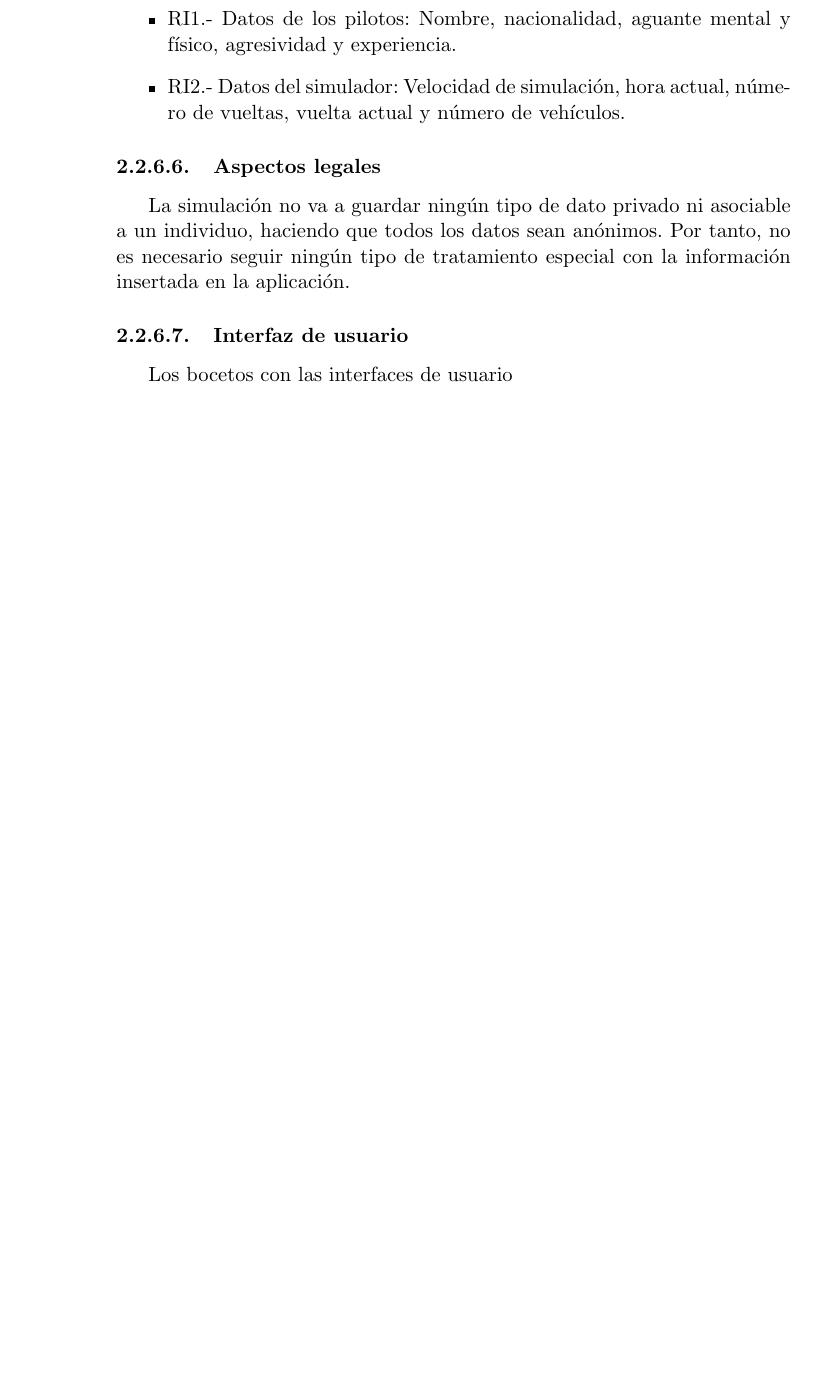
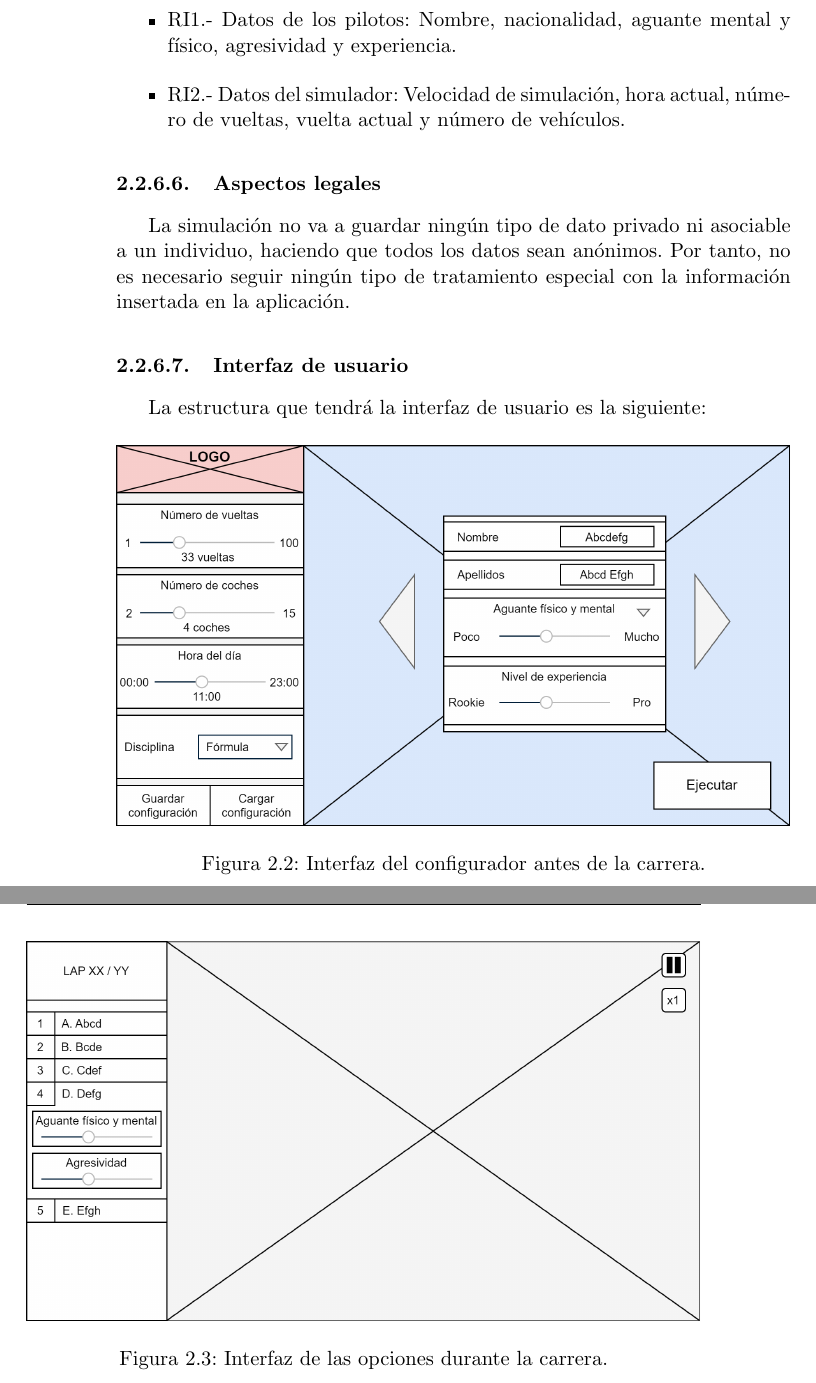
Before and after one commit to amt911/TFG-Documento, a LaTeX thesis (Plantilla_TFG_latex/proyecto.tex, which reads Plantilla_TFG_latex/capitulos/requisitos.tex): part of page 32 of 35 before the commit and two parts of pages 32 and 33 of 39 after it, the two joined at a grey line, cut so that both start at the same text, the shorter picture padded with empty space. Compiled offline with pdfLaTeX.

```diff
--- a/Plantilla_TFG_latex/capitulos/requisitos.tex
+++ b/Plantilla_TFG_latex/capitulos/requisitos.tex
@@ -204,4 +204,16 @@
 
 \subsubsection{Interfaz de usuario}
 
-Los bocetos con las interfaces de usuario
+La estructura que tendrá la interfaz de usuario es la siguiente:
+
+\begin{figure}[H]
+    \centering
+    \includegraphics[width=\textwidth]{imagenes/pag1.png}
+    \caption{Interfaz del configurador antes de la carrera.}
+ \end{figure}
+
+ \begin{figure}[H]
+    \centering
+    \includegraphics[width=\textwidth]{imagenes/pag2.png}
+    \caption{Interfaz de las opciones durante la carrera.}
+ \end{figure}
```
Also changed, not shown: Plantilla_TFG_latex/capitulos/planificacion.tex (added, +23 -0 lines), Plantilla_TFG_latex/proyecto.tex (+3 -1 lines), Plantilla_TFG_latex/imagenes/pag1.png (added), Plantilla_TFG_latex/imagenes/pag2.png (added), 2 other files.
